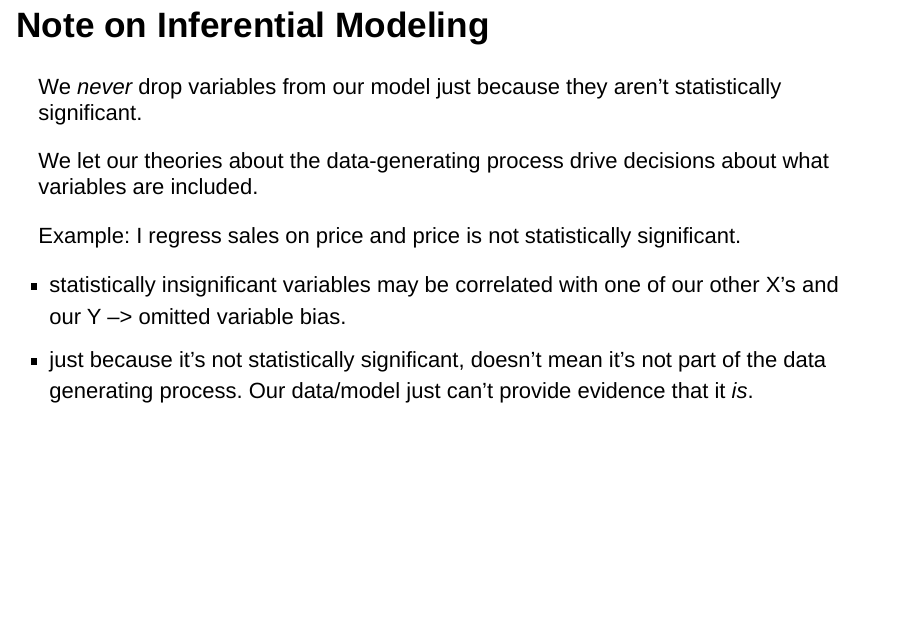
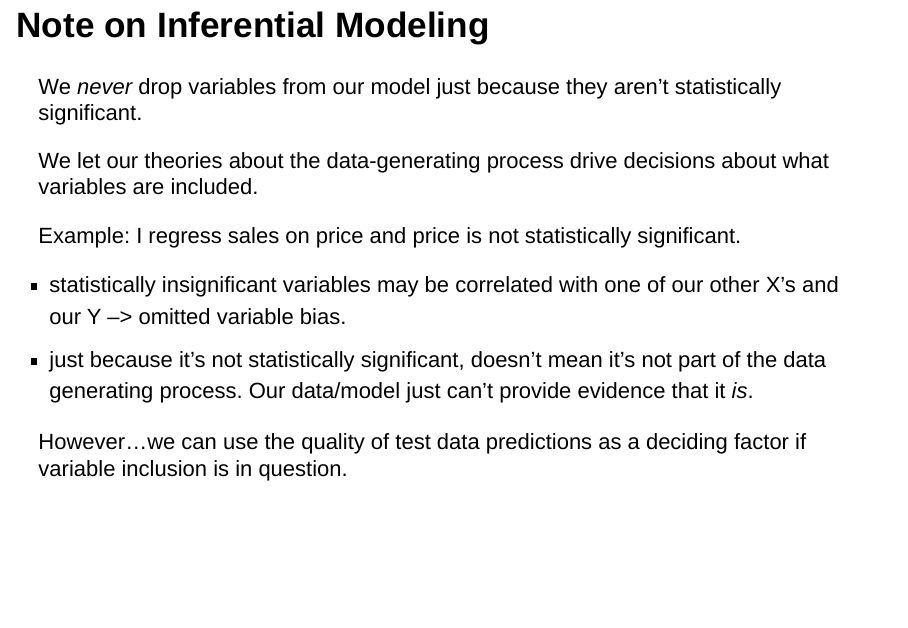
Before and after one commit to cdbale/Inference-Overview, an R Markdown document (Inference Overview.Rmd): page 16 of 21. Rendered offline with R 4.5, knitr and Pandoc, with nearby package versions; drawn as Slidy slides in place of the format the file asks for.

Commit message:
update variable exclusion slide

```diff
--- a/Inference Overview.Rmd
+++ b/Inference Overview.Rmd
@@ -125,6 +125,8 @@ Example: I regress sales on price and price is not statistically significant.
 - statistically insignificant variables may be correlated with one of our other X's and our Y --> omitted variable bias.
 - just because it's not statistically significant, doesn't mean it's not part of the data generating process. Our data/model just can't provide evidence that it *is*.
 
+However...we can use the quality of test data predictions as a deciding factor if variable inclusion is in question.
+
 ## Pre-Process the Test Data
 
 This pre-processing should be *exactly* the same as it was for the training data.
```
Also changed, not shown: Inference-Overview.html, index.html.
